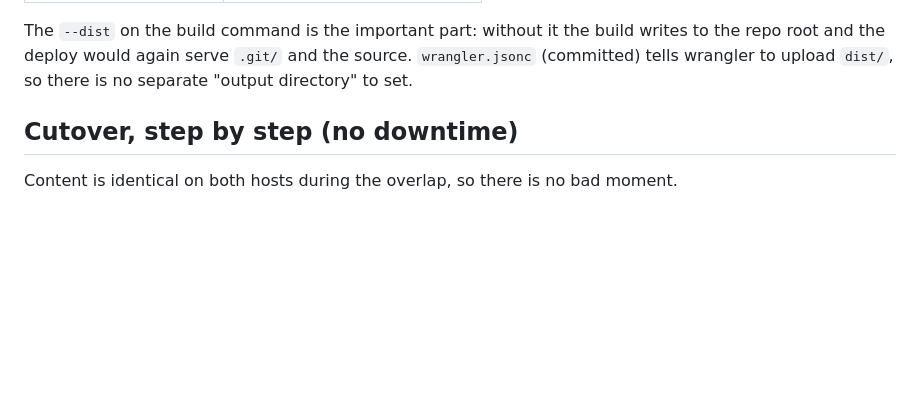
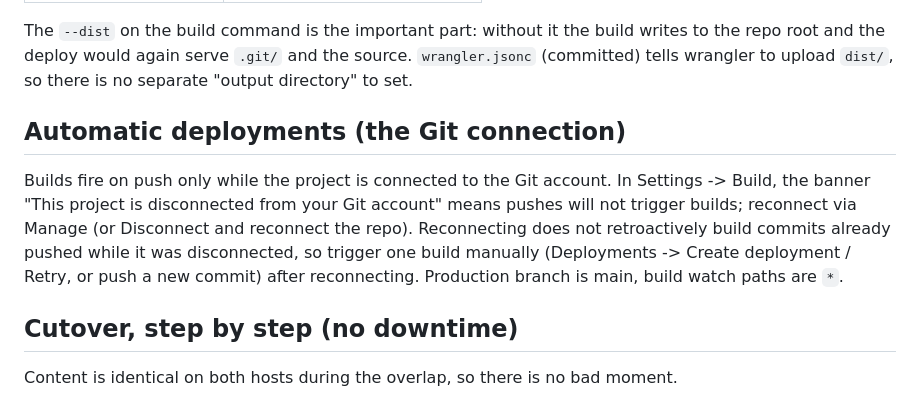
Before and after one commit to nelsonduarte/capa-language-website, a Markdown page: DEPLOY-CLOUDFLARE.md, the part around the change. Rendered like a GitHub page; blank space fills up the shorter version.

Commit message:
docs(deploy): note the Git-connection requirement for auto-deploys
Builds only fire on push while the project is connected to the Git account;
record how to reconnect and that a manual trigger is needed for commits
pushed while disconnected.

```diff
--- a/DEPLOY-CLOUDFLARE.md
+++ b/DEPLOY-CLOUDFLARE.md
@@ -47,6 +47,16 @@ The `--dist` on the build command is the important part: without it the build
 writes to the repo root and the deploy would again serve `.git/` and the
 source. `wrangler.jsonc` (committed) tells wrangler to upload `dist/`, so there
 is no separate "output directory" to set.
+
+## Automatic deployments (the Git connection)
+
+Builds fire on push only while the project is connected to the Git account.
+In Settings -> Build, the banner "This project is disconnected from your Git
+account" means pushes will not trigger builds; reconnect via Manage (or
+Disconnect and reconnect the repo). Reconnecting does not retroactively build
+commits already pushed while it was disconnected, so trigger one build
+manually (Deployments -> Create deployment / Retry, or push a new commit)
+after reconnecting. Production branch is main, build watch paths are `*`.
 
 ## Cutover, step by step (no downtime)
 
```
